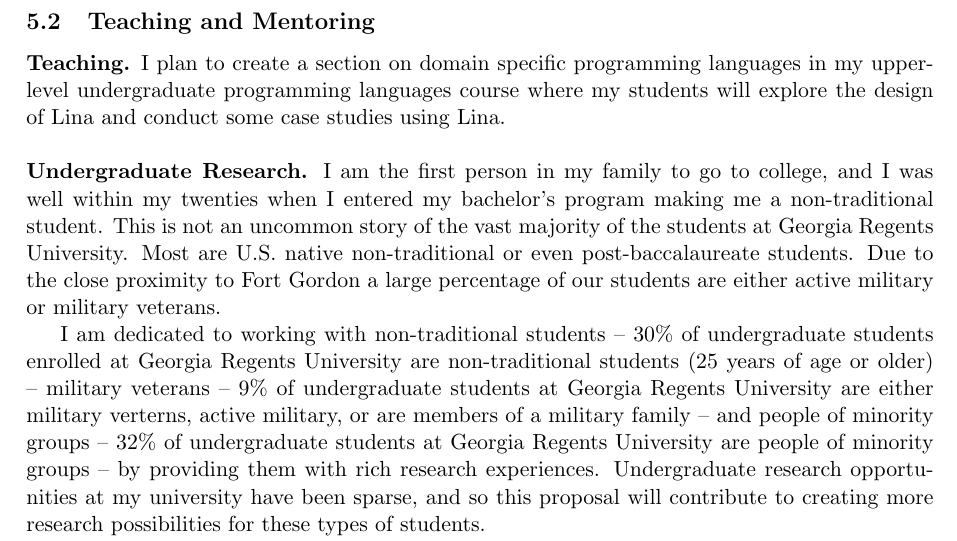
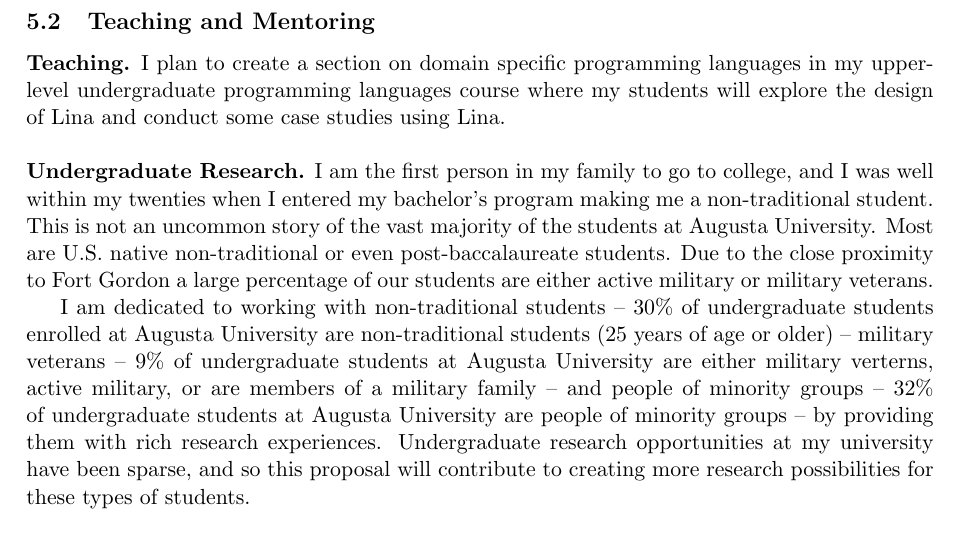
Before and after one commit to MonoidalAttackTrees/attack-trees-in-monoidal-cats, a LaTeX document (proposal/proposal.tex, which reads proposal/proposal-src.tex): part of page 9 of 13, cut so that both start at the same text. The pictures show the PDF file proposal/proposal.pdf that the author committed with the source.

Commit message:
Name change.

```diff
--- a/proposal/proposal-src.tex
+++ b/proposal/proposal-src.tex
@@ -561,19 +561,19 @@ undergraduate students will aid me in developing the surface language.
 More precisely, the undergraduate students during the second year will
 develop the graphical interface to the surface language.
 
-Georgia Regents University does not at this time have a graduate
-program in computer science, and thus, the Ph.D. students recruited to
-work with me will come from another university.  During the summer of
-2015 Georgia Regents University established the Cyber Institute.  It
-is the goal of the institute as well as the computer and information
-sciences department to eventually add a graduate program in computer
-science.  Visiting Ph.D. students will contribute to this eventual
-goal.  This would also be a valuable experience for the
-Ph.D. students, because they would get the chance to work with a
-researcher outside of their university.  The Ph.D. students will need
-a basic foundation in either category theory or the meta-theoretic
-analysis of functional programming languages.  To recruit these
-students I plan to advertise the opportunity to US based universities.
+Augusta University does not at this time have a graduate program in
+computer science, and thus, the Ph.D. students recruited to work with
+me will come from another university.  During the summer of 2015
+Augusta University established the Cyber Institute.  It is the goal of
+the institute as well as the computer and information sciences
+department to eventually add a graduate program in computer science.
+Visiting Ph.D. students will contribute to this eventual goal.  This
+would also be a valuable experience for the Ph.D. students, because
+they would get the chance to work with a researcher outside of their
+university.  The Ph.D. students will need a basic foundation in either
+category theory or the meta-theoretic analysis of functional
+programming languages.  To recruit these students I plan to advertise
+the opportunity to US based universities.
 
 I plan to recruit the undergraduates who will aid me in the
 implementation of the Lina core and surface languages from my
@@ -596,7 +596,7 @@ taught in my department.
 \textbf{Equipment.}  To develop and host the Lina graphical web
 application I am asking for the funds to buy and host a development
 server.  It will be hosted and maintained by the GRU Cyber Institute
-at Georgia Regents University.
+at Augusta University.
 
 %% \ \\
 %% \noindent
@@ -655,19 +655,19 @@ conduct some case studies using Lina.
 \textbf{Undergraduate Research.}  I am the first person in my family
 to go to college, and I was well within my twenties when I entered my
 bachelor's program making me a non-traditional student.  This is not
-an uncommon story of the vast majority of the students at Georgia
-Regents University.  Most are U.S. native non-traditional or even
+an uncommon story of the vast majority of the students at Augusta
+University.  Most are U.S. native non-traditional or even
 post-baccalaureate students.  Due to the close proximity to Fort
 Gordon a large percentage of our students are either active military
 or military veterans.
 
 I am dedicated to working with non-traditional students -- 30\% of
-undergraduate students enrolled at Georgia Regents University are
+undergraduate students enrolled at Augusta University are
 non-traditional students (25 years of age or older) -- military
-veterans -- 9\% of undergraduate students at Georgia Regents
+veterans -- 9\% of undergraduate students at Augusta
 University are either military verterns, active military, or are
 members of a military family -- and people of minority groups -- 32\%
-of undergraduate students at Georgia Regents University are people of
+of undergraduate students at Augusta University are people of
 minority groups -- by providing them with rich research
 experiences. Undergraduate research opportunities at my university
 have been sparse, and so this proposal will contribute to creating
@@ -703,7 +703,7 @@ work with the visiting graduate students.
 In addition, the visiting graduate students will help spark
 undergraduate interest in attending graduate school. Both types of
 students will have a chance to work together, where otherwise the
-students at Georgia Regents University would not have such a chance to
+students at Augusta University would not have such a chance to
 gain a first hand perspective of graduate school and research.
 Lastly, the visiting graduate students will have a chance to
 experience helping mentoring undergraduate students in a research
```
Also changed, not shown: proposal/proposal.pdf, proposal/proposal-src.tex (4 more changed lines).
